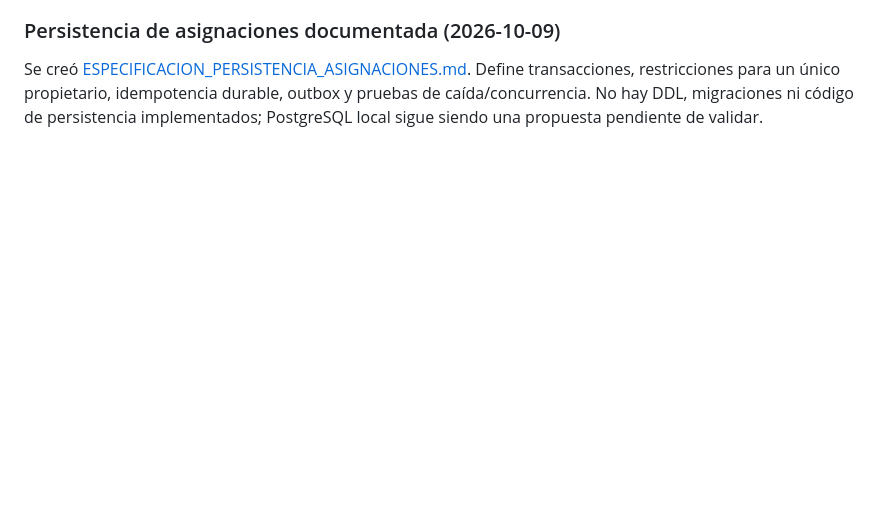
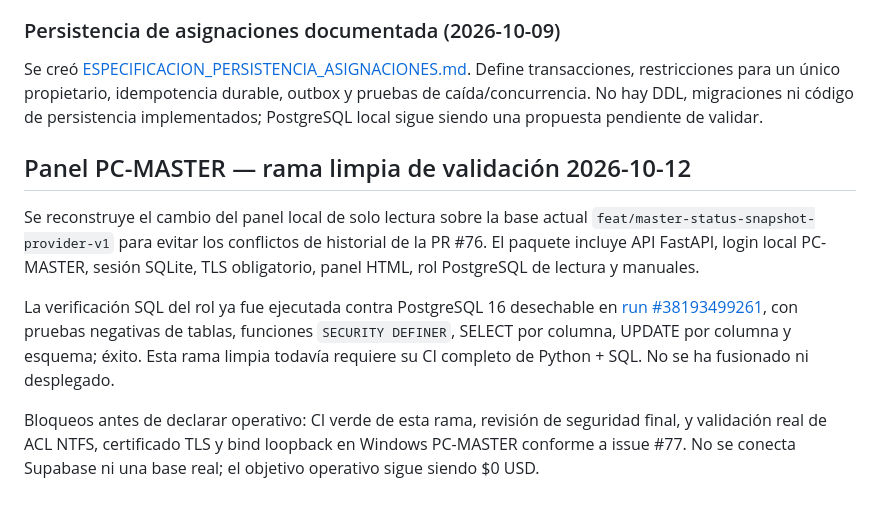
Before and after one commit to D3ckardCain/Geelark-IA, a Markdown page: docs/ESTADO_PROYECTO.md, the part around the change. Drawn GitHub-style; blank space fills up the shorter version.

Commit message:
docs(admin): registrar rama limpia del panel

```diff
--- a/docs/ESTADO_PROYECTO.md
+++ b/docs/ESTADO_PROYECTO.md
@@ -287,3 +287,12 @@ El PR borrador #16 ahora incluye validación de coherencia entre `status` y `obs
 ### Persistencia de asignaciones documentada (2026-10-09)
 
 Se creó [ESPECIFICACION_PERSISTENCIA_ASIGNACIONES.md](ESPECIFICACION_PERSISTENCIA_ASIGNACIONES.md). Define transacciones, restricciones para un único propietario, idempotencia durable, outbox y pruebas de caída/concurrencia. No hay DDL, migraciones ni código de persistencia implementados; PostgreSQL local sigue siendo una propuesta pendiente de validar.
+
+
+## Panel PC-MASTER — rama limpia de validación 2026-10-12
+
+Se reconstruye el cambio del panel local de solo lectura sobre la base actual `feat/master-status-snapshot-provider-v1` para evitar los conflictos de historial de la PR #76. El paquete incluye API FastAPI, login local PC-MASTER, sesión SQLite, TLS obligatorio, panel HTML, rol PostgreSQL de lectura y manuales.
+
+La verificación SQL del rol ya fue ejecutada contra PostgreSQL 16 desechable en [run #38193499261](https://github.com/D3ckardCain/Geelark-IA/actions/runs/38193499261), con pruebas negativas de tablas, funciones `SECURITY DEFINER`, SELECT por columna, UPDATE por columna y esquema; éxito. Esta rama limpia todavía requiere su CI completo de Python + SQL. No se ha fusionado ni desplegado.
+
+Bloqueos antes de declarar operativo: CI verde de esta rama, revisión de seguridad final, y validación real de ACL NTFS, certificado TLS y bind loopback en Windows PC-MASTER conforme a issue #77. No se conecta Supabase ni una base real; el objetivo operativo sigue siendo $0 USD.
```
